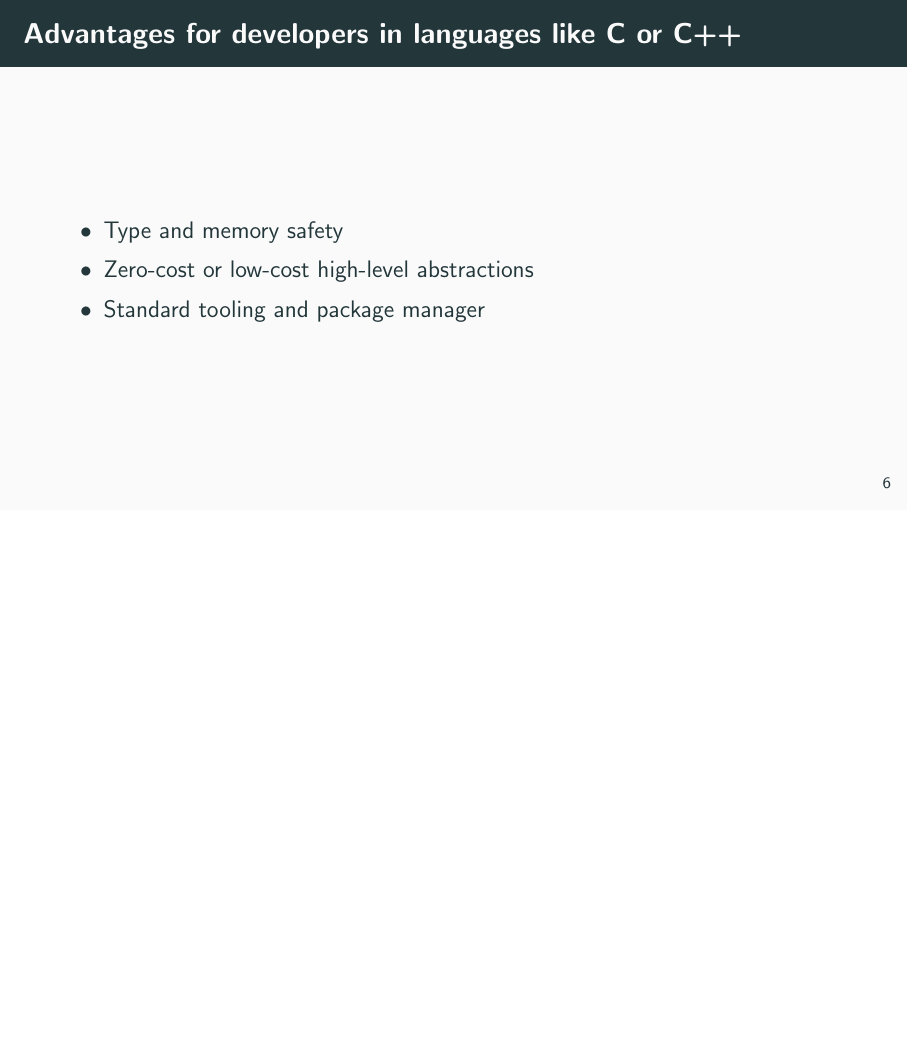
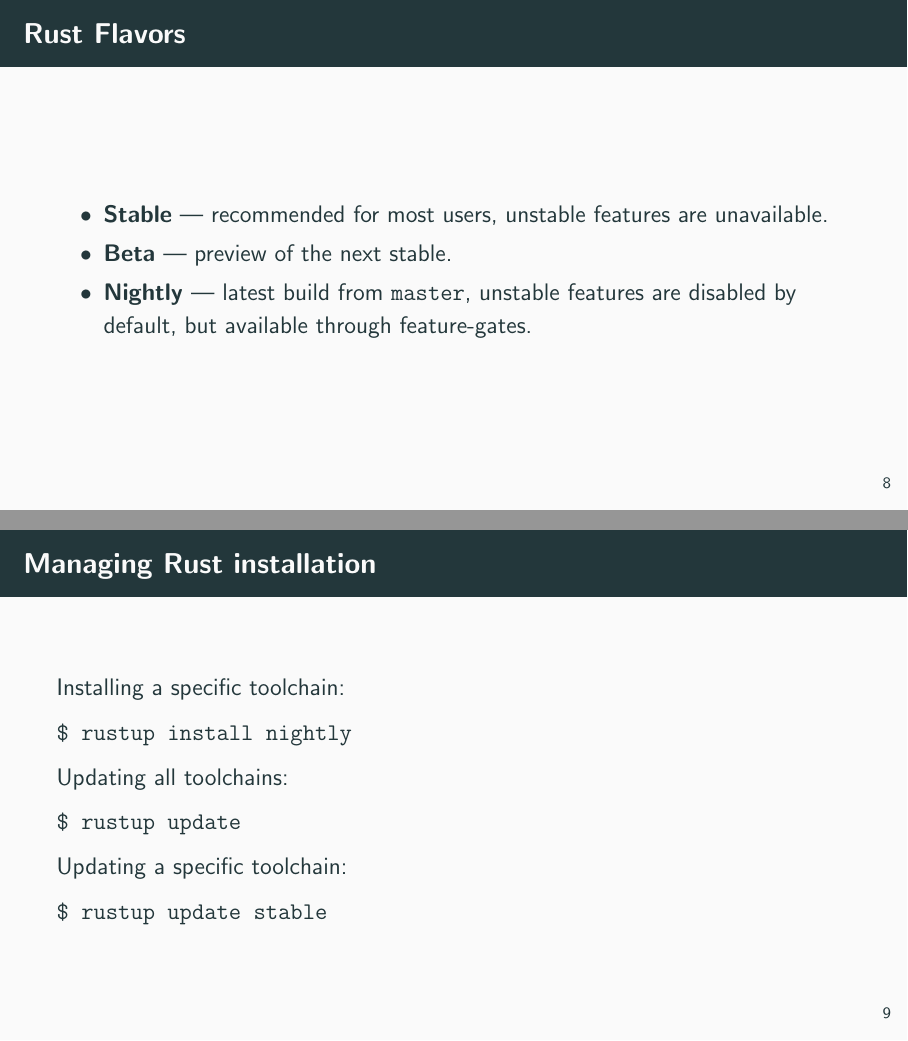
Before and after one commit to HowProgrammingWorks/rust-meetups, LaTeX slides (2017-12-12/presentation/presentation.tex): page 11 of 19 before the commit and pages 13 and 14 of 24 after it, the two joined at a grey line, the shorter picture padded with empty space. Compiled offline with pdfLaTeX.

Commit message:
Add more slides

```diff
--- a/2017-12-12/presentation/presentation.tex
+++ b/2017-12-12/presentation/presentation.tex
@@ -117,3 +110,4 @@
   \end{itemize}
 \end{frame}
 
+\begin{frame}{Installing Rust}
@@ -119,0 +120,25 @@
+\begin{frame}{Rust Flavors}
+  \begin{itemize}
+    \item \textbf{Stable} --- recommended for most users, unstable features are
+      unavailable.
+    \item \textbf{Beta} --- preview of the next stable.
+    \item \textbf{Nightly} --- latest build from \texttt{master}, unstable
+      features are disabled by default, but available through feature-gates.
+  \end{itemize}
+\end{frame}
+
+\begin{frame}{Managing Rust installation}
+  Installing a specific toolchain:
+
+  \texttt{\$ rustup install nightly}
+
+  Updating all toolchains:
+
+  \texttt{\$ rustup update}
+
+  Updating a specific toolchain:
+
+  \texttt{\$ rustup update stable}
+\end{frame}
+
+\begin{frame}{Managing Rust installation}
```
Also changed, not shown: 2017-12-12/presentation/presentation.tex (32 more changed lines).
